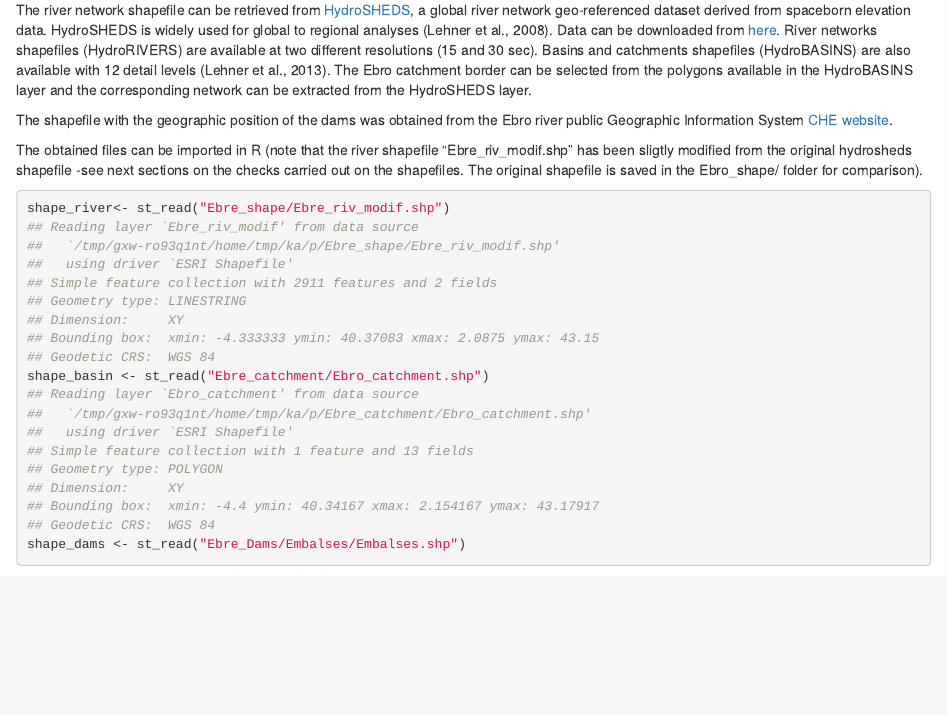
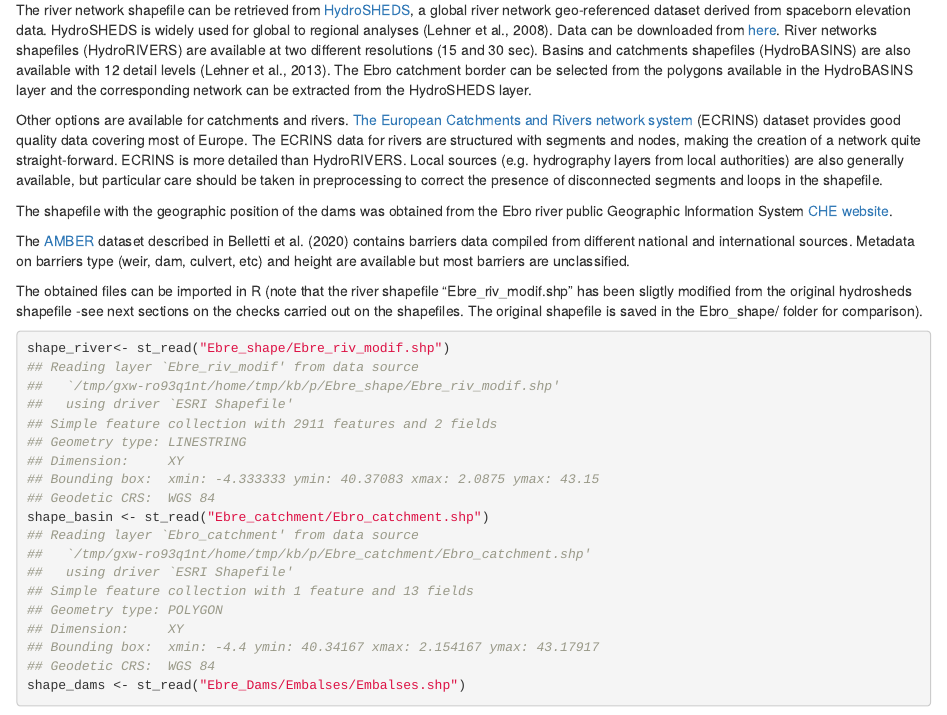
Before and after one commit to damianobaldan/riverconn_tutorial, an R Markdown document (tutorial_network_creation.Rmd): the page in a window 1100 px wide, from 1590 px down. Rendered offline with R 4.5, knitr and Pandoc, with nearby package versions; drawn as R Markdown's standard HTML page in place of the format the file asks for; some code elsewhere in the file could not run offline.

Commit message:
added ecrins and amber in potential data sources

````diff
--- a/tutorial_network_creation.Rmd
+++ b/tutorial_network_creation.Rmd
@@ -73,7 +73,11 @@ The construction of the `igraph` object requires at least some information on th
 
 The river network shapefile can be retrieved from [HydroSHEDS](https://www.hydrosheds.org/page/overview), a global river network geo-referenced dataset derived from spaceborn elevation data. HydroSHEDS is widely used for global to regional analyses (Lehner et al., 2008). Data can be downloaded from [here](https://www.hydrosheds.org/downloads). River networks shapefiles (HydroRIVERS) are available at two different resolutions (15 and 30 sec). Basins and catchments shapefiles (HydroBASINS) are also available with 12 detail levels (Lehner et al., 2013). The Ebro catchment border can be selected from the polygons available in the HydroBASINS layer and the corresponding network can be extracted from the HydroSHEDS layer.
 
+Other options are available for catchments and rivers. [The European Catchments and Rivers network system](https://www.eea.europa.eu/data-and-maps/data/european-catchments-and-rivers-network) (ECRINS) dataset provides good quality data covering most of Europe. The ECRINS data for rivers are structured with segments and nodes, making the creation of a network quite straight-forward. ECRINS is more detailed than HydroRIVERS. Local sources (e.g. hydrography layers from local authorities) are also generally available, but particular care should be taken in preprocessing to correct the presence of disconnected segments and loops in the shapefile.
+
 The shapefile with the geographic position of the dams was obtained from the Ebro river public Geographic Information System [CHE website](http://iber.chebro.es/geoportal/).
+
+The [AMBER](https://www.nature.com/articles/s41586-020-3005-2) dataset described in Belletti et al. (2020) contains barriers data compiled from different national and international sources. Metadata on barriers type (weir, dam, culvert, etc) and height are available but most barriers are unclassified.
 
 The obtained files can be imported in R (note that the river shapefile "Ebre_riv_modif.shp" has been sligtly modified from the original hydrosheds shapefile -see next sections on the checks carried out on the shapefiles. The original shapefile is saved in the Ebro_shape/ folder for comparison).
 ```{r read shapes , message = FALSE, collapse = TRUE, width = 60, warning = FALSE}
````
